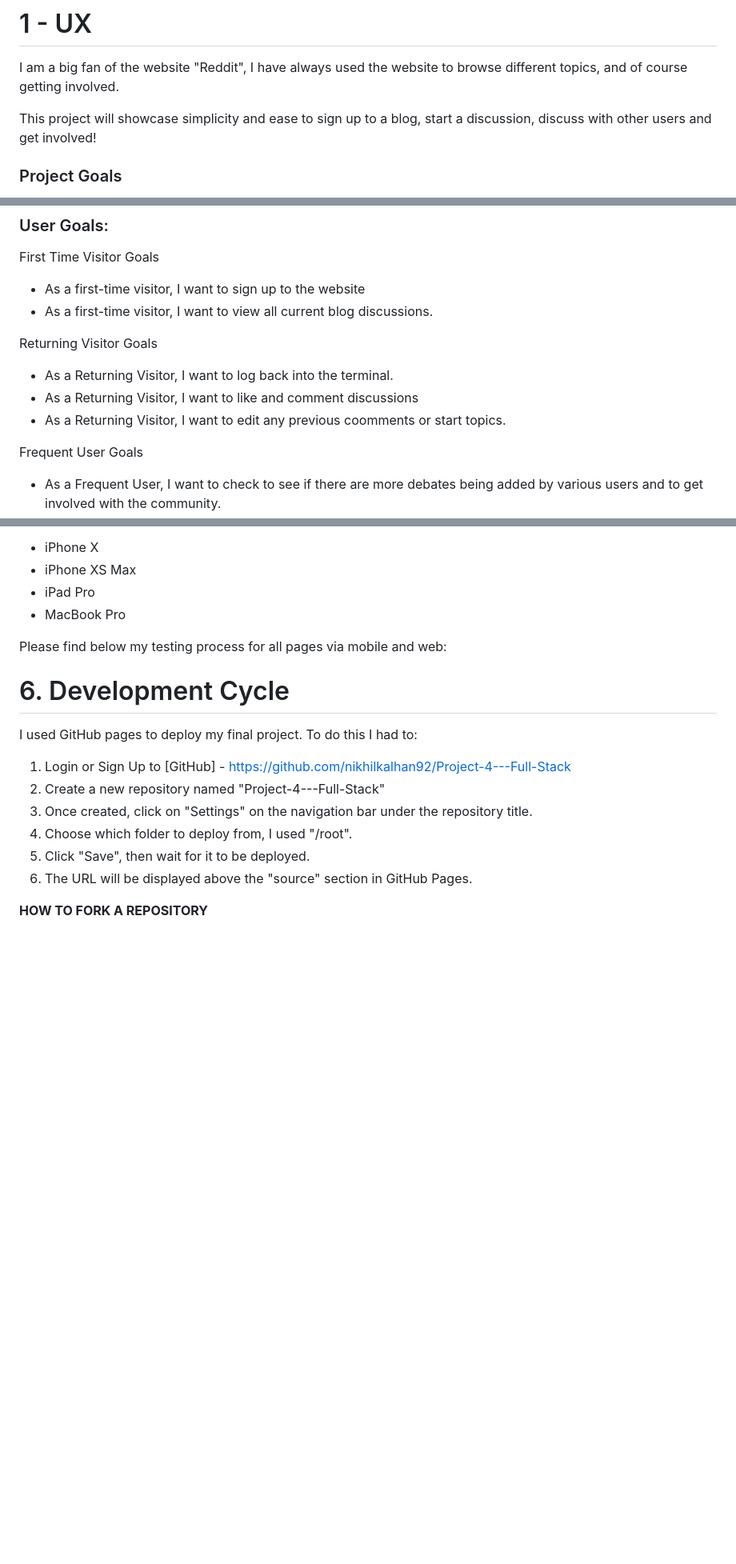
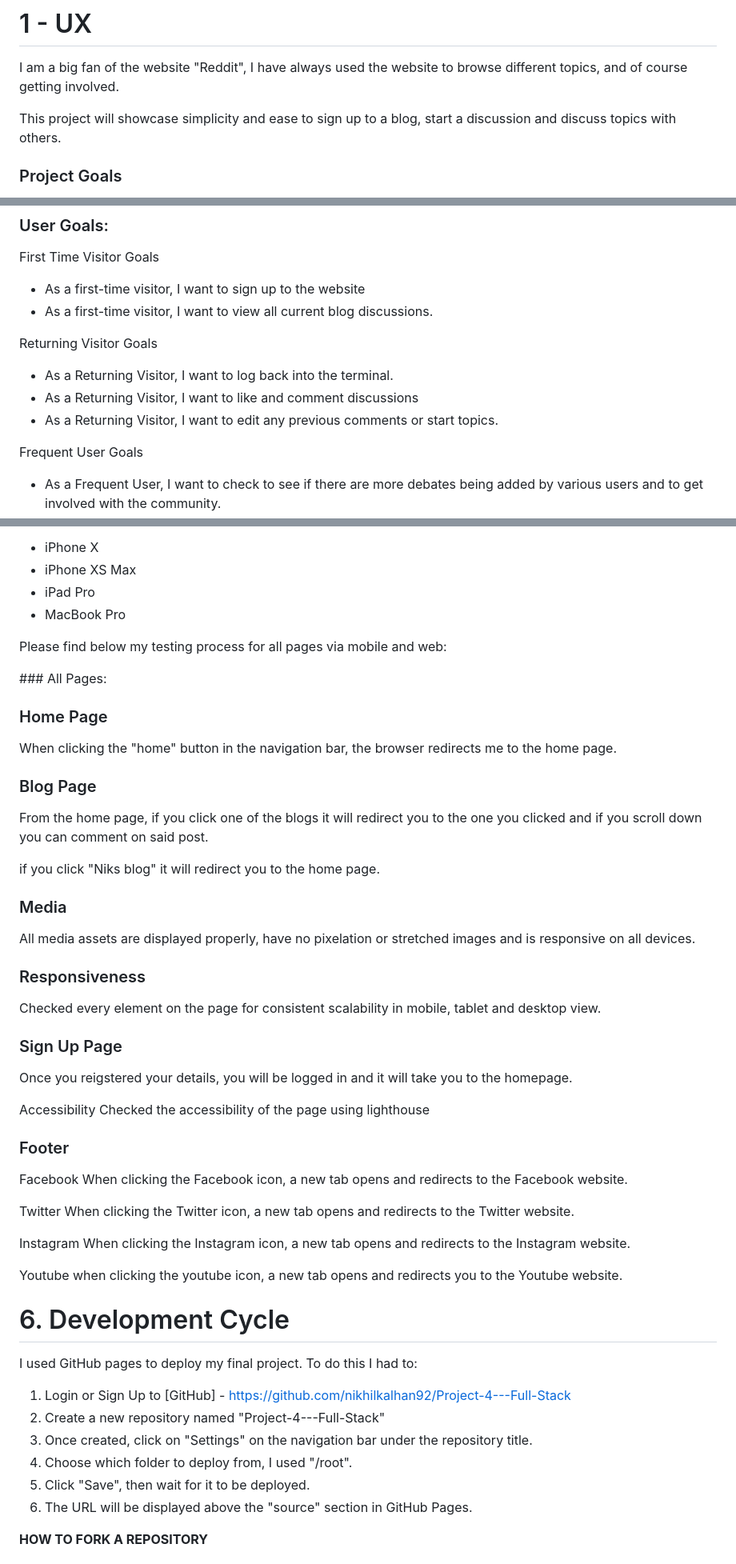
Before and after one commit to nikhilkalhan92/Project-4---Full-Stack, a Markdown page: README.md, 3 parts joined by grey strips. Shown: that part at 80% size. GitHub-like rendering; blank space fills up the shorter version.

```diff
--- a/README.md
+++ b/README.md
@@ -13,7 +13,7 @@ This project will show the use of CRUD functionality (Create, Read, Update, Dele
 
 I am a big fan of the website "Reddit", I have always used the website to browse different topics, and of course getting involved.
 
-This project will showcase simplicity and ease to sign up to a blog, start a discussion, discuss with other users and get involved!
+This project will showcase simplicity and ease to sign up to a blog, start a discussion and discuss topics with others.
 
 ### Project Goals
 The main goal of this project is to allow the user to sign up, sign in/out, create/update a user profile and create/update/delete a blog in a simple and effective process.
@@ -26,7 +26,7 @@ First Time Visitor Goals
 Returning Visitor Goals
 -   As a Returning Visitor, I want to log back into the terminal.
 -   As a Returning Visitor, I want to like and comment discussions
--   As a Returning Visitor, I want to edit any previous coomments or start topics.
+-   As a Returning Visitor, I want to edit any previous comments or start topics.
 
 Frequent User Goals
 -   As a Frequent User, I want to check to see if there are more debates being added by various users and to get involved with the community.
@@ -277,6 +299,44 @@ These include:
 
 Please find below my testing process for all pages via mobile and web:
 
+### All Pages:
+
+ ### Home Page
+ When clicking the "home" button in the navigation bar, the browser redirects me to the home page.
+
+ ### Blog Page
+ From the home page, if you click one of the blogs it will redirect you to the one you clicked and if you scroll down you can comment on said post.
+
+ if you click "Niks blog" it will redirect you to the home page.
+
+ ### Media
+
+ All media assets are displayed properly, have no pixelation or stretched images and is responsive on all devices.
+
+### Responsiveness
+Checked every element on the page for consistent scalability in mobile, tablet and desktop view.
+
+### Sign Up Page
+
+ Once you reigstered your details, you will be logged in and it will take you to the homepage.
+
+ Accessibility	Checked the accessibility of the page using lighthouse
+
+ ### Footer
+
+Facebook	When clicking the Facebook icon, a new tab opens and redirects to the Facebook website.
+
+Twitter	    When clicking the Twitter icon, a new tab opens and redirects to the Twitter website.
+
+Instagram	When clicking the Instagram icon, a new tab opens and redirects to the Instagram website.
+
+Youtube     when clicking the youtube icon, a new tab opens and redirects you to the Youtube website.
+
+
+
+
+
+
 
 
 
```
Also changed, not shown: other parts of README.md (+22 -0 lines), media/17202a.png (added), media/23bbbb.png (added), media/33fff6.png (added), media/445261.png (added), media/979a9a.png (added), media/e84610.png (added), 7 other files.
